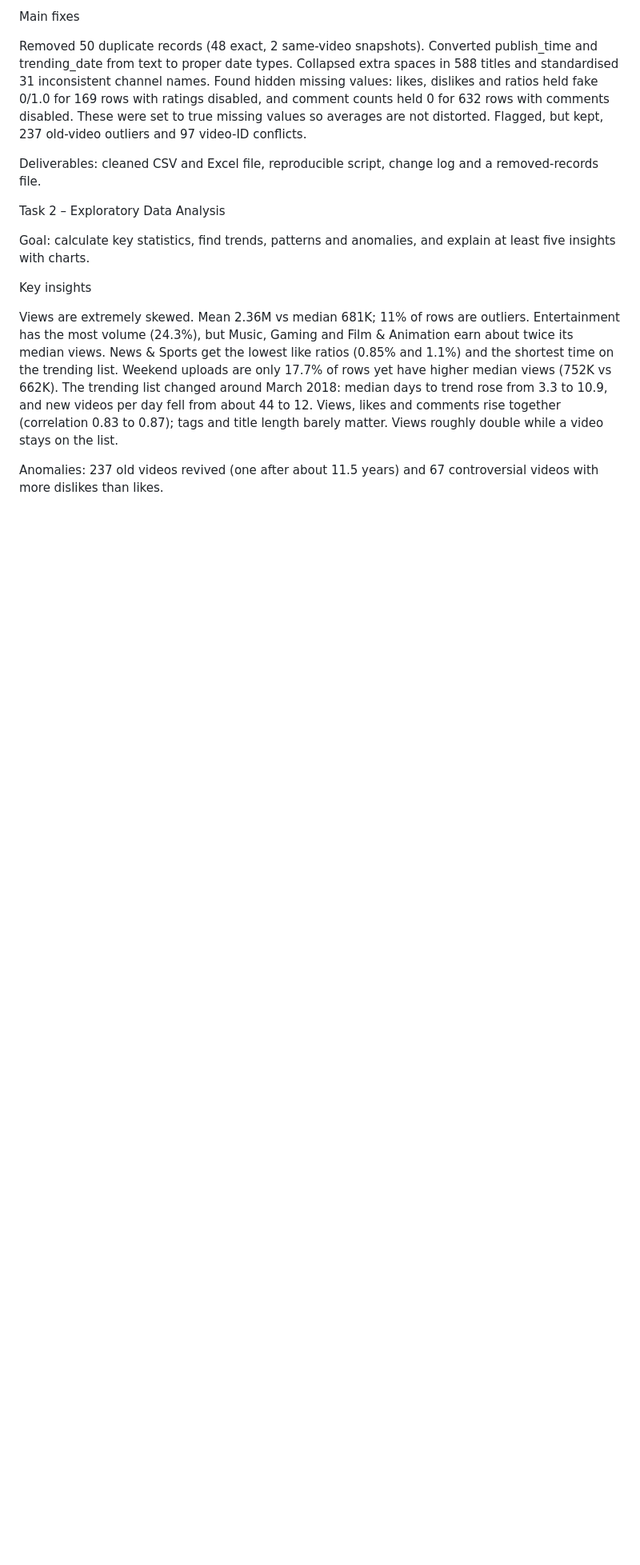
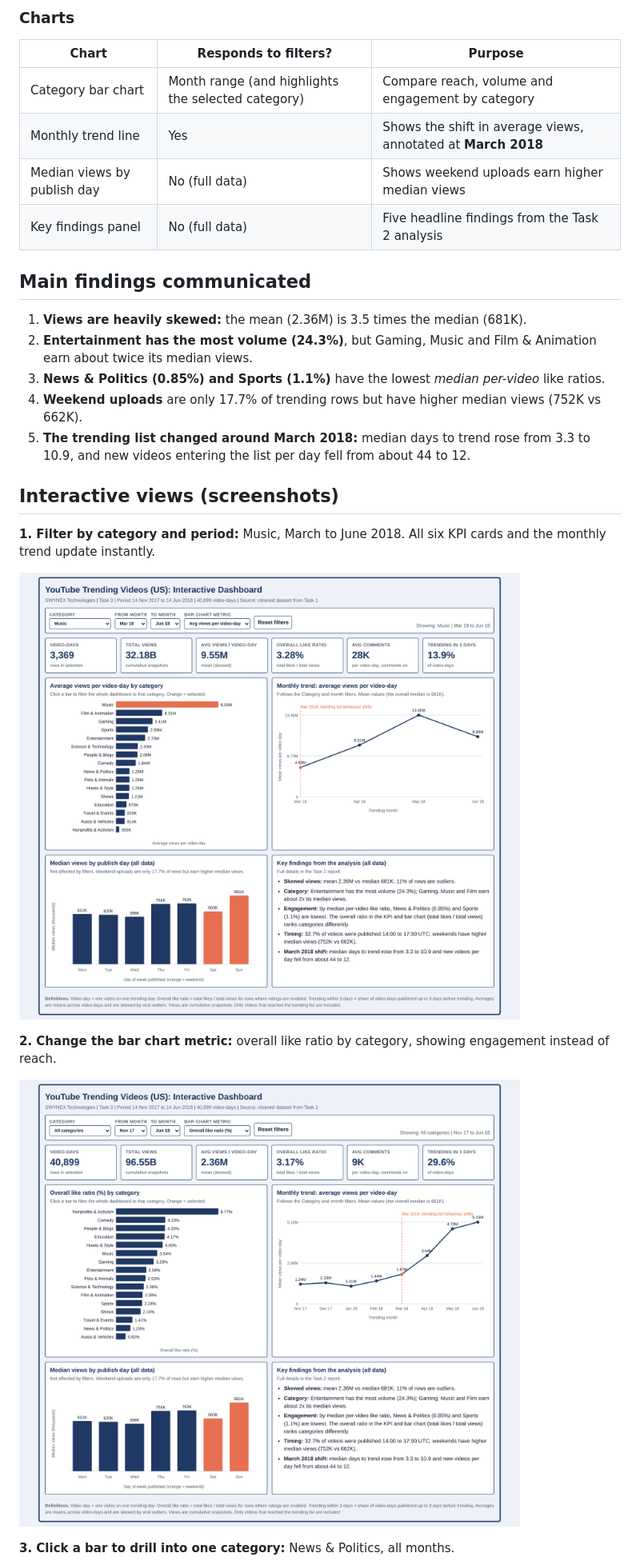
Before and after one commit to GK3210/SWYNEX-Data-Cleaning-Preparation-YouTube-Trending-US-Dataset, a Markdown page: README.md, the part around one of its changes. Shown at 80% size. GitHub-like rendering; pictures changed too: screenshots/dashboard_filtered_music_mar-jun.png (added), screenshots/dashboard_like_ratio_by_category.png (added); blank space fills up the shorter version.

```diff
--- a/README.md
+++ b/README.md
@@ -24,27 +34,28 @@ Exact duplicate rows	48	0
 
-Main fixes
+### Charts
+| Chart | Responds to filters? | Purpose |
+|---|---|---|
+| Category bar chart | Month range (and highlights the selected category) | Compare reach, volume and engagement by category |
+| Monthly trend line | Yes | Shows the shift in average views, annotated at **March 2018** |
+| Median views by publish day | No (full data) | Shows weekend uploads earn higher median views |
+| Key findings panel | No (full data) | Five headline findings from the Task 2 analysis |
 
-Removed 50 duplicate records (48 exact, 2 same-video snapshots).
-Converted publish_time and trending_date from text to proper date types.
-Collapsed extra spaces in 588 titles and standardised 31 inconsistent channel names.
-Found hidden missing values: likes, dislikes and ratios held fake 0/1.0 for 169 rows with ratings disabled, and comment counts held 0 for 632 rows with comments disabled. These were set to true missing values so averages are not distorted.
-Flagged, but kept, 237 old-video outliers and 97 video-ID conflicts.
+## Main findings communicated
+1. **Views are heavily skewed:** the mean (2.36M) is 3.5 times the median (681K).
+2. **Entertainment has the most volume (24.3%)**, but Gaming, Music and Film & Animation earn about twice its median views.
+3. **News & Politics (0.85%) and Sports (1.1%)** have the lowest *median per-video* like ratios.
+4. **Weekend uploads** are only 17.7% of trending rows but have higher median views (752K vs 662K).
+5. **The trending list changed around March 2018:** median days to trend rose from 3.3 to 10.9, and new videos entering the list per day fell from about 44 to 12.
 
-Deliverables: cleaned CSV and Excel file, reproducible script, change log and a removed-records file.
+## Interactive views (screenshots)
 
-Task 2 – Exploratory Data Analysis
+**1. Filter by category and period:** Music, March to June 2018. All six KPI cards and the monthly trend update instantly.
 
-Goal: calculate key statistics, find trends, patterns and anomalies, and explain at least five insights with charts.
+![Music, Mar to Jun 2018](screenshots/dashboard_filtered_music_mar-jun.png)
 
-Key insights
+**2. Change the bar chart metric:** overall like ratio by category, showing engagement instead of reach.
 
-Views are extremely skewed. Mean 2.36M vs median 681K; 11% of rows are outliers.
-Entertainment has the most volume (24.3%), but Music, Gaming and Film & Animation earn about twice its median views.
-News & Sports get the lowest like ratios (0.85% and 1.1%) and the shortest time on the trending list.
-Weekend uploads are only 17.7% of rows yet have higher median views (752K vs 662K).
-The trending list changed around March 2018: median days to trend rose from 3.3 to 10.9, and new videos per day fell from about 44 to 12.
-Views, likes and comments rise together (correlation 0.83 to 0.87); tags and title length barely matter.
-Views roughly double while a video stays on the list.
+![Like ratio by category](screenshots/dashboard_like_ratio_by_category.png)
 
-Anomalies: 237 old videos revived (one after about 11.5 years) and 67 controversial videos with more dislikes than likes.
+**3. Click a bar to drill into one category:** News & Politics, all months.
 
```
Also changed, not shown: other parts of README.md (+65 -67 lines), screenshots/dashboard_news_politics.png (added), screenshots/dashboard_overview.png (added), 2 other files.
